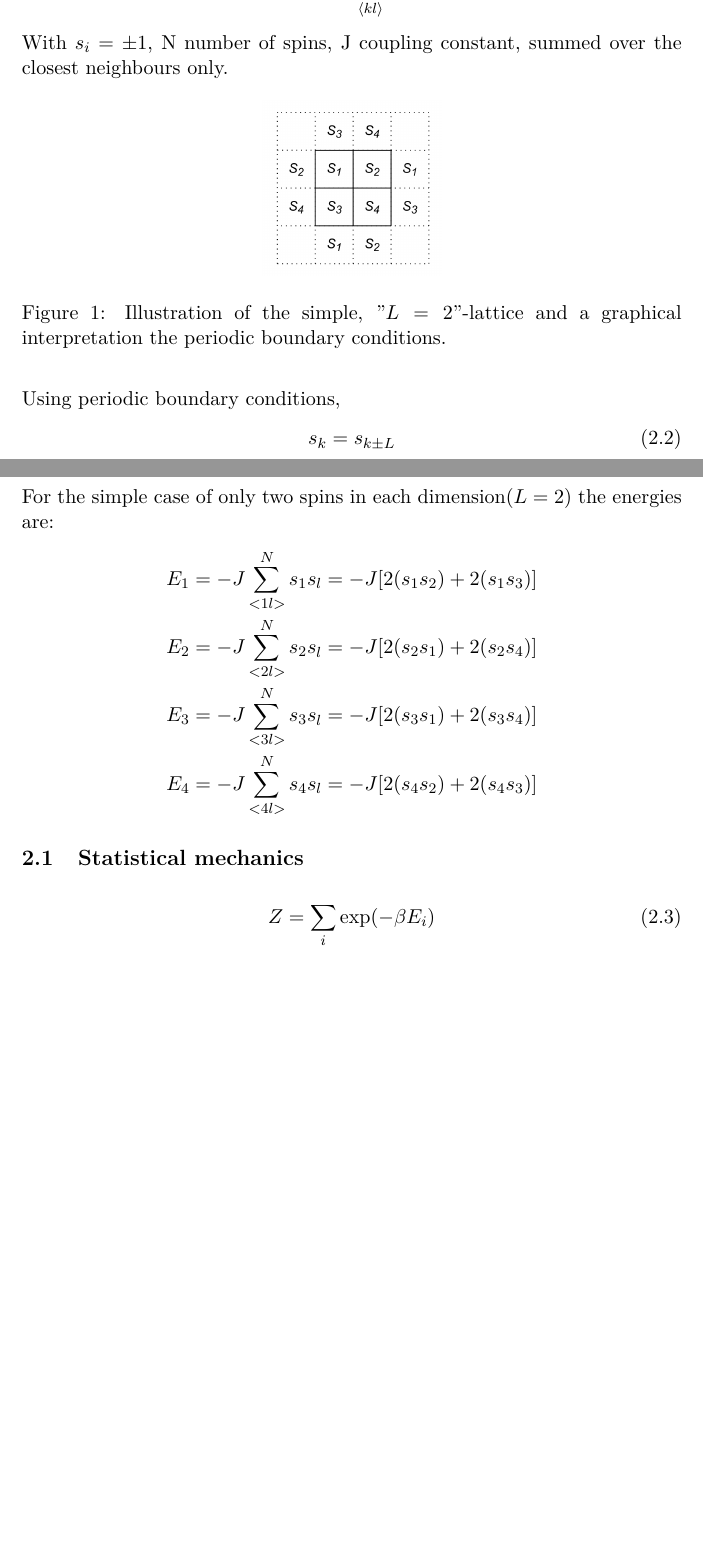
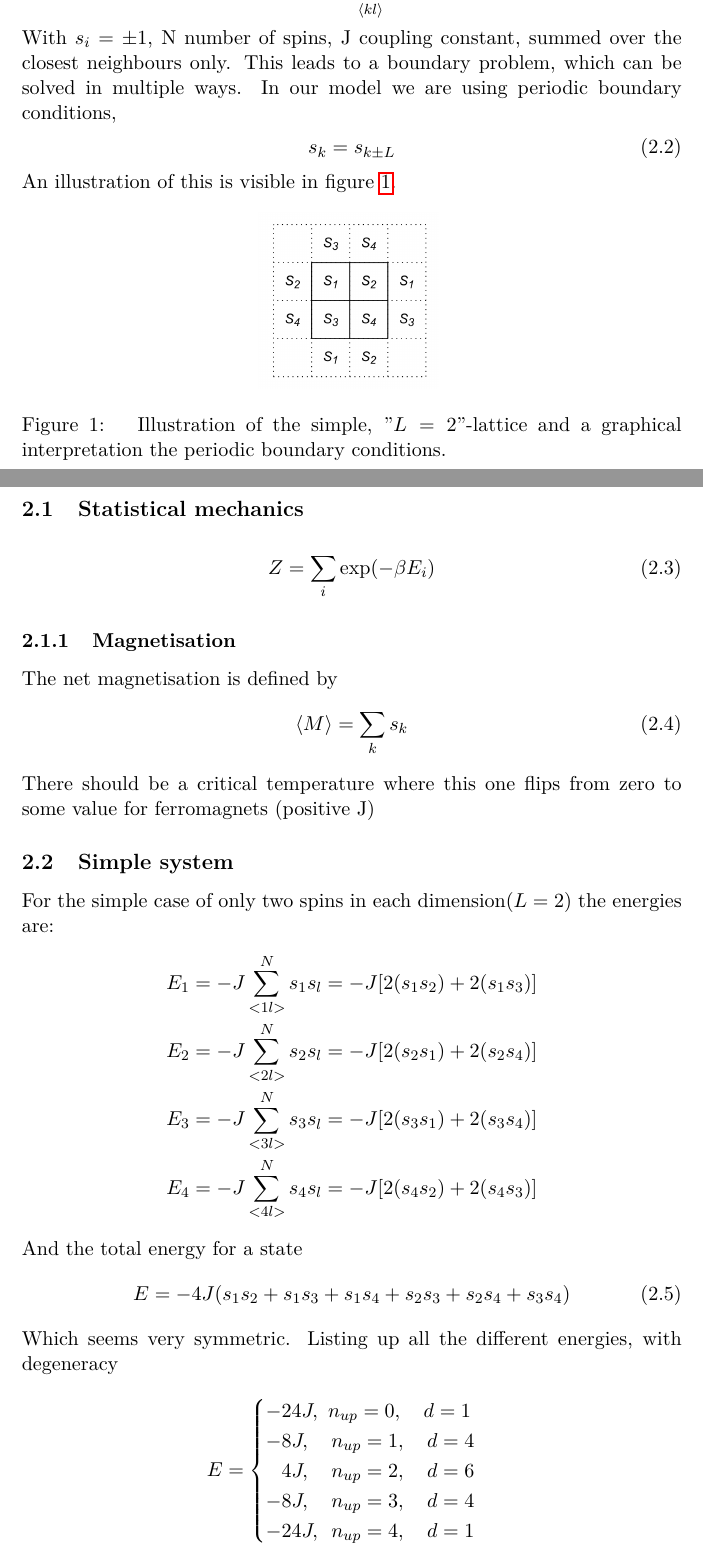
Before and after one commit to muligmoen/FYS3110CompPhy, a LaTeX paper (Project 4/report/report.tex): two parts of pages 1 and 2 of 2 before the commit and two parts of pages 1 and 2 of 3 after it, joined at a grey line, cut so that both start at the same text, the shorter picture padded with empty space. Compiled offline with pdfLaTeX.

```diff
--- a/Project 4/report/report.tex
+++ b/Project 4/report/report.tex
@@ -3,6 +3,8 @@
 \usepackage{lmodern} % Changing the font
 \usepackage[utf8]{inputenc}
 \usepackage[T1]{fontenc}
+
+\usepackage{hyperref}
 
 %\usepackage[moderate]{savetrees} % [subtle/moderate/extreme] really compact writing
 \usepackage{tcolorbox}
@@ -84,7 +86,13 @@
 E = -J\sum_{\expval{kl}}^N s_k s_l
 \end{gather}
 With $s_i = \pm 1$, N number of spins, J coupling constant, summed over
-the closest neighbours only.
+the closest neighbours only. This leads to a boundary problem, which
+can be solved in multiple ways. In our model we are
+using periodic boundary conditions,
+\begin{gather}
+s_k = s_{k \pm L}
+\end{gather}
+An illustration of this is visible in figure \ref{eq:spin_neighbours}.
 
 \begin{figure}[H]
 \centering
@@ -93,11 +101,26 @@
 \label{eq:spin_neighbours}
 \end{figure}
 
-Using periodic boundary conditions,
+
+
+
+
+\subsection{Statistical mechanics}
 \begin{gather}
-s_k = s_{k \pm L}
+Z = \sum_i \exp(-\beta E_i)
 \end{gather}
 
+\subsubsection{Magnetisation}
+
+The net magnetisation is defined by
+\begin{gather}
+\expval{M} = \sum_k s_k
+\end{gather}
+There should be a critical temperature where this one flips from
+zero to some value for ferromagnets (positive J)
+
+
+\subsection{Simple system}
 For the simple case of only two spins in each dimension($L=2$) the energies are:
 \begin{align*}
 E_1 = -J\sum_{<1l>}^{N}s_1 s_l = -J[2(s_1 s_2)+2(s_1 s_3)] \\
@@ -105,12 +128,22 @@
 E_3 = -J\sum_{<3l>}^{N}s_3 s_l = -J[2(s_3 s_1)+2(s_3 s_4)] \\
 E_4 = -J\sum_{<4l>}^{N}s_4 s_l = -J[2(s_4 s_2)+2(s_4 s_3)]
 \end{align*}
-
-
-\subsection{Statistical mechanics}
-\begin{gather}
-Z = \sum_i \exp(-\beta E_i)
-\end{gather}
+And the total energy for a state
+\begin{equation}
+E = -4J(s_1s_2 + s_1s_3 + s_1s_4 + s_2s_3 + s_2s_4 + s_3s_4)
+\end{equation}
+Which seems very symmetric. Listing up all the different energies,
+with degeneracy
+\begin{gather*}
+ E =
+\begin{cases}
+-24J,\,\,n_{up} = 0,\quad d = 1\\
+-8J,\quad n_{up} = 1,\quad d = 4\\
+\phantom{-}4J, \quad n_{up} = 2, \quad d = 6\\
+-8J,\quad n_{up} = 3, \quad d= 4\\
+-24J,\,\,\,n_{up} = 4, \quad d = 1
+\end{cases}
+\end{gather*}
 
 \section{Implementation}
 
```
Also changed, not shown: Project 4/report/report.tex (14 more changed lines), 3 other files.
